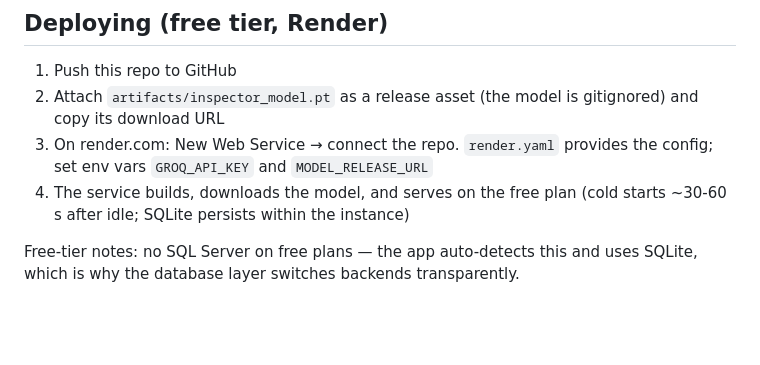
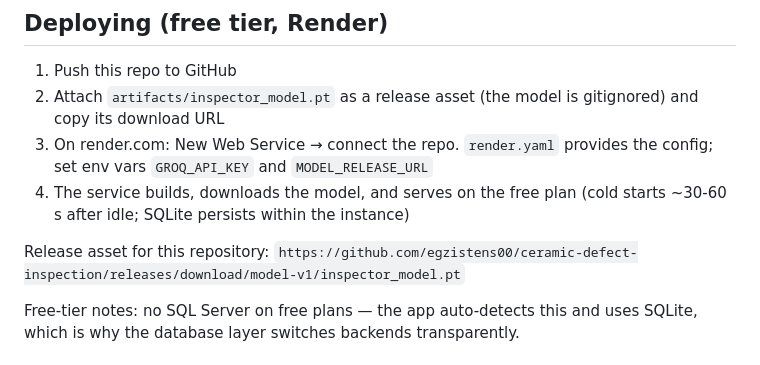
Before and after one commit to egzistens00/ceramic-defect-inspection, a Markdown page: README.md, the part around the change. Rendered like a GitHub page; blank space fills up the shorter version.

Commit message:
Add model release URL to deployment docs

```diff
--- a/README.md
+++ b/README.md
@@ -153,6 +153,9 @@ Environment variables:
 4. The service builds, downloads the model, and serves on the free plan
    (cold starts ~30-60 s after idle; SQLite persists within the instance)
 
+Release asset for this repository:
+`https://github.com/egzistens00/ceramic-defect-inspection/releases/download/model-v1/inspector_model.pt`
+
 Free-tier notes: no SQL Server on free plans — the app auto-detects this and
 uses SQLite, which is why the database layer switches backends transparently.
 
```
